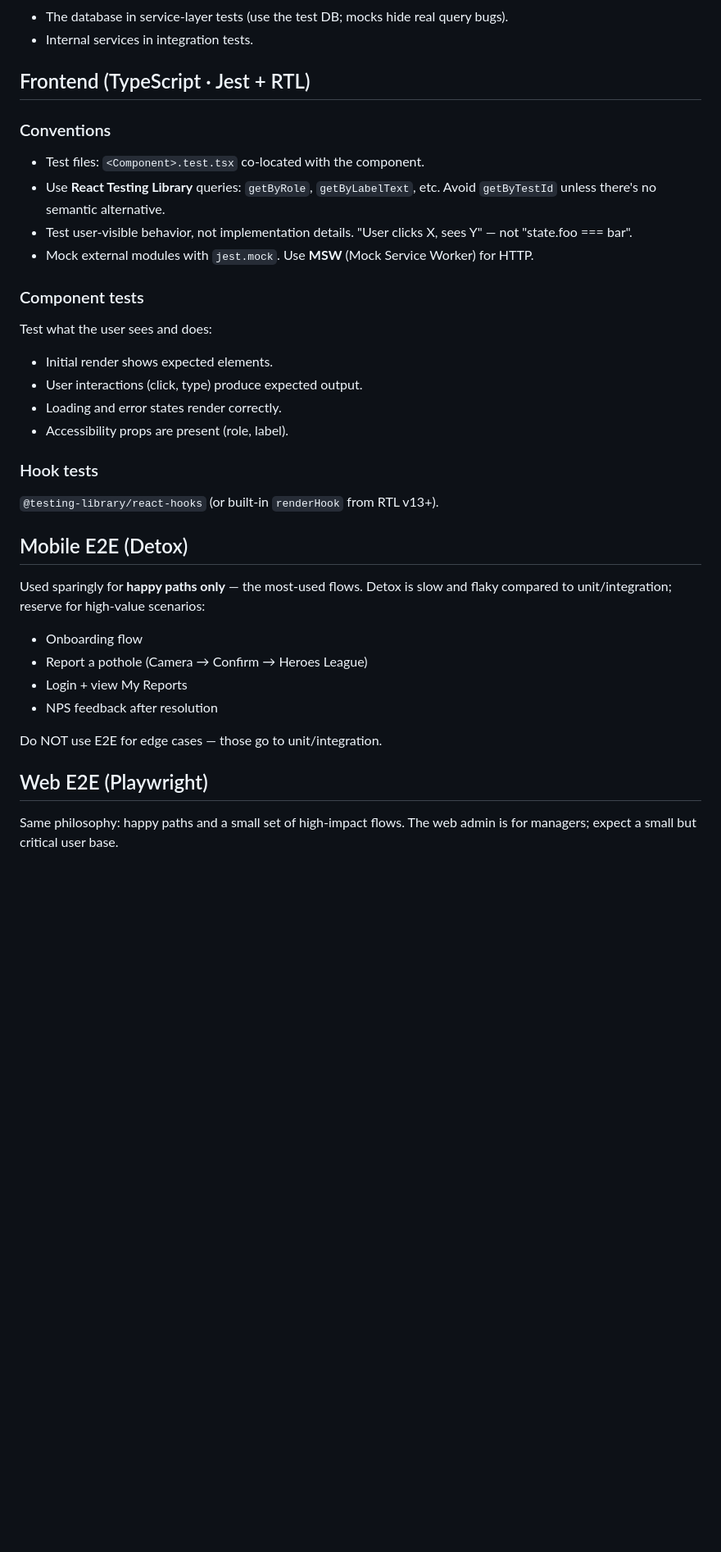
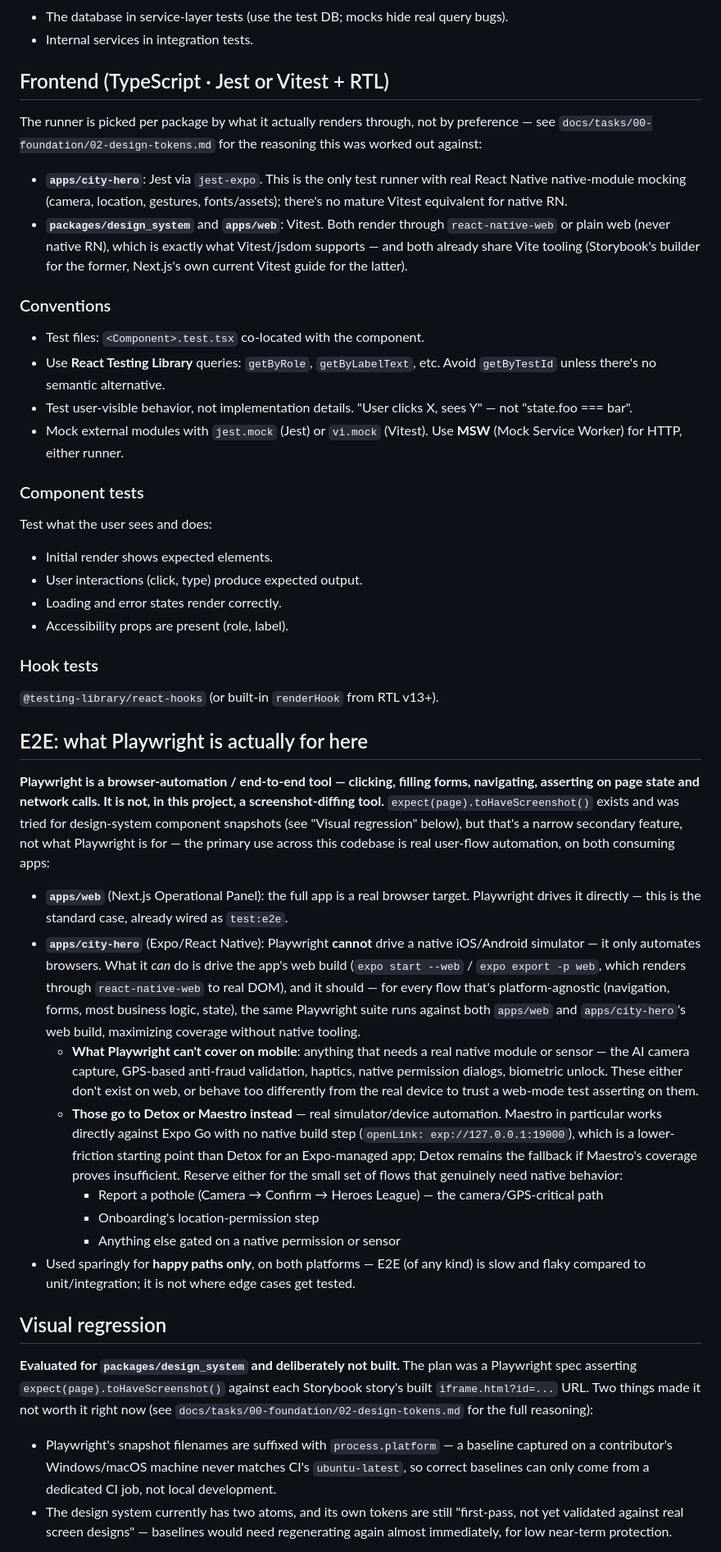
Before and after one commit to marianysilva/city-hero, a Markdown page: docs/engineering/testing-strategy.md, the part around one of its changes. Shown at 82% size. Rendered like a GitHub page; blank space fills up the shorter version.

Commit message:
docs: clarify Playwright's role as E2E automation, not screenshot diffing
Documents a finding from the design-tokens work in the canonical
cross-cutting testing doc (was stale: still described the now-reverted
Storybook screenshot approach, and assumed a single Jest+RTL frontend
runner).

Key clarification the team should carry forward: Playwright's job here
is driving a real browser through user flows (click, fill, navigate,
assert) — visual comparison is a minor secondary feature, not the point.
It's meant to run on both consuming apps: apps/web directly, and
apps/city-hero via its web build (expo start --web / react-native-web)
for every flow that's platform-agnostic. Flows that need a real native
module or sensor (camera, GPS, haptics, native permissions) aren't
Playwright's job at all — those go to Detox or Maestro against a real
simulator/device, with Maestro noted as the lower-friction option since
it works directly against Expo Go with no native build step.

Also documents the actual Jest/Vitest split (apps/city-hero native vs.
packages/design_system + apps/web web-context) and the visual-regression
decision from the prior two commits, so both survive as institutional
knowledge instead of only living in commit messages.

Co-Authored-By: Claude Sonnet 5 <noreply@anthropic.com>

```diff
--- a/docs/engineering/testing-strategy.md
+++ b/docs/engineering/testing-strategy.md
@@ -50,7 +53,18 @@ with bad assertions still has bugs.
 - The database in service-layer tests (use the test DB; mocks hide real query bugs).
 - Internal services in integration tests.
 
-## Frontend (TypeScript · Jest + RTL)
+## Frontend (TypeScript · Jest or Vitest + RTL)
+
+The runner is picked per package by what it actually renders through, not by preference — see
+`docs/tasks/00-foundation/02-design-tokens.md` for the reasoning this was worked out against:
+
+- **`apps/city-hero`**: Jest via `jest-expo`. This is the only test runner with real React Native
+  native-module mocking (camera, location, gestures, fonts/assets); there's no mature Vitest
+  equivalent for native RN.
+- **`packages/design_system`** and **`apps/web`**: Vitest. Both render through `react-native-web` or
+  plain web (never native RN), which is exactly what Vitest/jsdom supports — and both already share
+  Vite tooling (Storybook's builder for the former, Next.js's own current Vitest guide for the
+  latter).
 
 ### Conventions
 
@@ -59,7 +73,8 @@ with bad assertions still has bugs.
   unless there's no semantic alternative.
 - Test user-visible behavior, not implementation details. "User clicks X, sees Y" — not "state.foo
   === bar".
-- Mock external modules with `jest.mock`. Use **MSW** (Mock Service Worker) for HTTP.
+- Mock external modules with `jest.mock` (Jest) or `vi.mock` (Vitest). Use **MSW** (Mock Service
+  Worker) for HTTP, either runner.
 
 ### Component tests
 
@@ -74,20 +89,48 @@ Test what the user sees and does:
 
 `@testing-library/react-hooks` (or built-in `renderHook` from RTL v13+).
 
-## Mobile E2E (Detox)
+## E2E: what Playwright is actually for here
 
-Used sparingly for **happy paths only** — the most-used flows. Detox is slow and flaky compared to
-unit/integration; reserve for high-value scenarios:
+**Playwright is a browser-automation / end-to-end tool — clicking, filling forms, navigating,
+asserting on page state and network calls. It is not, in this project, a screenshot-diffing tool.**
+`expect(page).toHaveScreenshot()` exists and was tried for design-system component snapshots (see
+"Visual regression" below), but that's a narrow secondary feature, not what Playwright is for — the
+primary use across this codebase is real user-flow automation, on both consuming apps:
 
-- Onboarding flow
-- Report a pothole (Camera → Confirm → Heroes League)
-- Login + view My Reports
-- NPS feedback after resolution
+- **`apps/web`** (Next.js Operational Panel): the full app is a real browser target. Playwright
+  drives it directly — this is the standard case, already wired as `test:e2e`.
+- **`apps/city-hero`** (Expo/React Native): Playwright **cannot** drive a native iOS/Android
+  simulator — it only automates browsers. What it _can_ do is drive the app's web build
+  (`expo start --web` / `expo export -p web`, which renders through `react-native-web` to real DOM),
+  and it should — for every flow that's platform-agnostic (navigation, forms, most business logic,
+  state), the same Playwright suite runs against both `apps/web` and `apps/city-hero`'s web build,
+  maximizing coverage without native tooling.
+  - **What Playwright can't cover on mobile**: anything that needs a real native module or sensor —
+    the AI camera capture, GPS-based anti-fraud validation, haptics, native permission dialogs,
+    biometric unlock. These either don't exist on web, or behave too differently from the real
+    device to trust a web-mode test asserting on them.
+  - **Those go to Detox or Maestro instead** — real simulator/device automation. Maestro in
+    particular works directly against Expo Go with no native build step
+    (`openLink: exp://127.0.0.1:19000`), which is a lower-friction starting point than Detox for an
+    Expo-managed app; Detox remains the fallback if Maestro's coverage proves insufficient. Reserve
+    either for the small set of flows that genuinely need native behavior:
+    - Report a pothole (Camera → Confirm → Heroes League) — the camera/GPS-critical path
+    - Onboarding's location-permission step
+    - Anything else gated on a native permission or sensor
+- Used sparingly for **happy paths only**, on both platforms — E2E (of any kind) is slow and flaky
+  compared to unit/integration; it is not where edge cases get tested.
 
-Do NOT use E2E for edge cases — those go to unit/integration.
+## Visual regression
 
-## Web E2E (Playwright)
+**Evaluated for `packages/design_system` and deliberately not built.** The plan was a Playwright
+spec asserting `expect(page).toHaveScreenshot()` against each Storybook story's built
+`iframe.html?id=...` URL. Two things made it not worth it right now (see
+`docs/tasks/00-foundation/02-design-tokens.md` for the full reasoning):
 
-Same philosophy: happy paths and a small set of high-impact flows. The web admin is for managers;
-expect a small but critical user base.
+- Playwright's snapshot filenames are suffixed with `process.platform` — a baseline captured on a
+  contributor's Windows/macOS machine never matches CI's `ubuntu-latest`, so correct baselines can
+  only come from a dedicated CI job, not local development.
+- The design system currently has two atoms, and its own tokens are still "first-pass, not yet
+  validated against real screen designs" — baselines would need regenerating again almost
+  immediately, for low near-term protection.
 
```
Also changed, not shown: other parts of docs/engineering/testing-strategy.md (+23 -18 lines).
